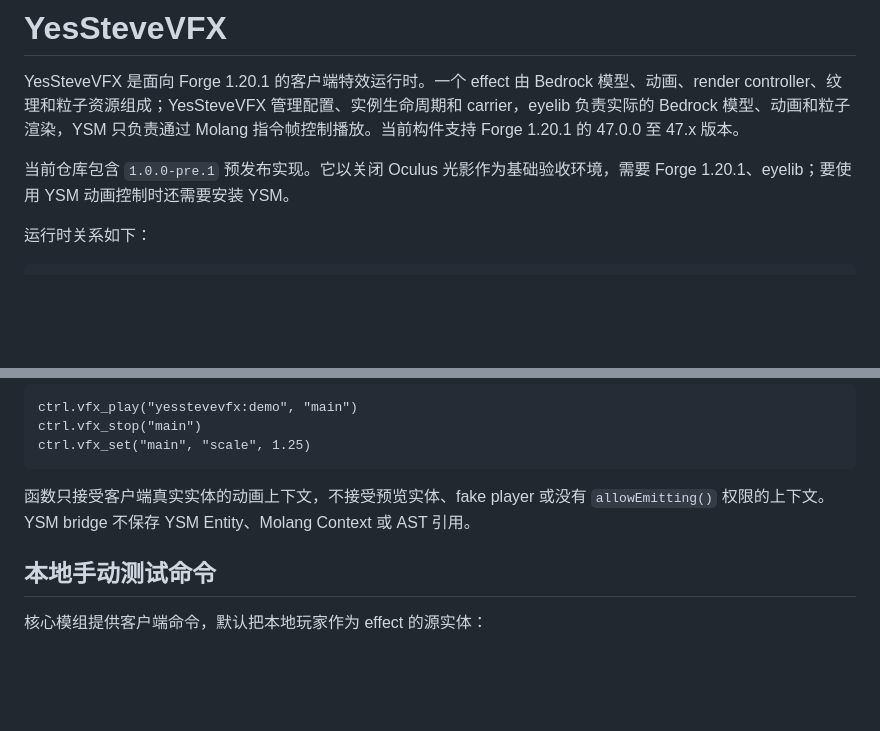
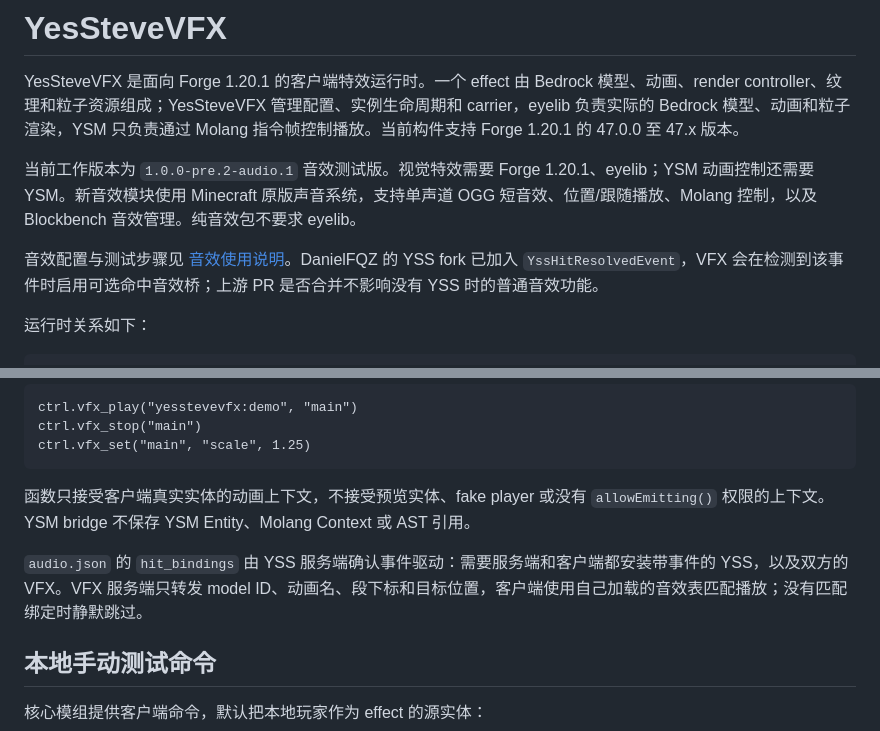
Before and after one commit to DanielFQZ/YesSteveVFX, a Markdown page: README.md, 2 parts joined by grey strips. GitHub-like rendering; blank space fills up the shorter version.

Commit message:
docs: describe YSS hit audio bridge

```diff
--- a/README.md
+++ b/README.md
@@ -2,7 +2,9 @@
 
 YesSteveVFX 是面向 Forge 1.20.1 的客户端特效运行时。一个 effect 由 Bedrock 模型、动画、render controller、纹理和粒子资源组成；YesSteveVFX 管理配置、实例生命周期和 carrier，eyelib 负责实际的 Bedrock 模型、动画和粒子渲染，YSM 只负责通过 Molang 指令帧控制播放。当前构件支持 Forge 1.20.1 的 47.0.0 至 47.x 版本。
 
-当前仓库包含 `1.0.0-pre.1` 预发布实现。它以关闭 Oculus 光影作为基础验收环境，需要 Forge 1.20.1、eyelib；要使用 YSM 动画控制时还需要安装 YSM。
+当前工作版本为 `1.0.0-pre.2-audio.1` 音效测试版。视觉特效需要 Forge 1.20.1、eyelib；YSM 动画控制还需要 YSM。新音效模块使用 Minecraft 原版声音系统，支持单声道 OGG 短音效、位置/跟随播放、Molang 控制，以及 Blockbench 音效管理。纯音效包不要求 eyelib。
+
+音效配置与测试步骤见 [音效使用说明](docs/AUDIO-USER-GUIDE.md)。DanielFQZ 的 YSS fork 已加入 `YssHitResolvedEvent`，VFX 会在检测到该事件时启用可选命中音效桥；上游 PR 是否合并不影响没有 YSS 时的普通音效功能。
 
 运行时关系如下：
 
@@ -94,6 +96,8 @@ ctrl.vfx_set("main", "scale", 1.25)
 
 函数只接受客户端真实实体的动画上下文，不接受预览实体、fake player 或没有 `allowEmitting()` 权限的上下文。YSM bridge 不保存 YSM Entity、Molang Context 或 AST 引用。
 
+`audio.json` 的 `hit_bindings` 由 YSS 服务端确认事件驱动：需要服务端和客户端都安装带事件的 YSS，以及双方的 VFX。VFX 服务端只转发 model ID、动画名、段下标和目标位置，客户端使用自己加载的音效表匹配播放；没有匹配绑定时静默跳过。
+
 ## 本地手动测试命令
 
 核心模组提供客户端命令，默认把本地玩家作为 effect 的源实体：
```
